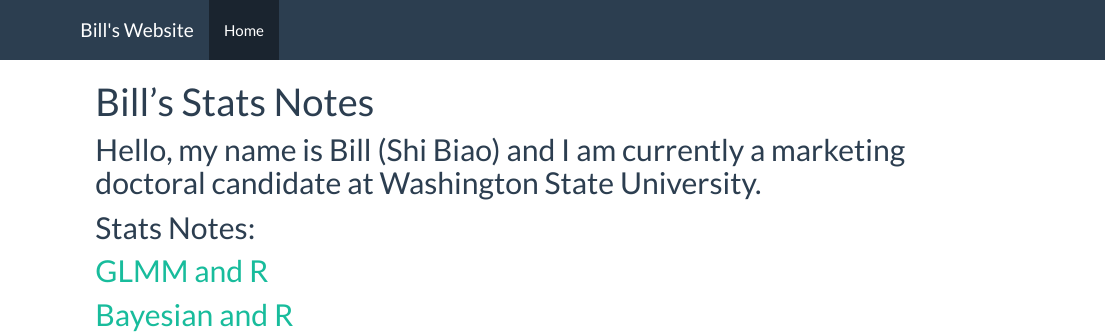
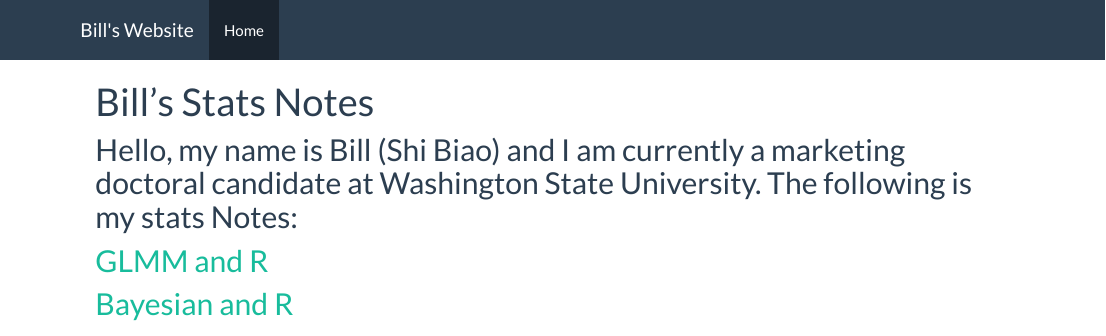
Before and after one commit to williamdingpullman/williamdingpullman.github.io, an R Markdown document (index.Rmd): the page in a window 1100 px wide, from its top. The pictures show the output file index.html that the author committed with the source, opened offline; library style sheets and scripts come from the installed R packages.

Commit message:
New file

```diff
--- a/index.Rmd
+++ b/index.Rmd
@@ -2,10 +2,7 @@
 title: "Bill's Stats Notes"
 ---
 
-## Hello, my name is Bill (Shi Biao) and I am currently a marketing doctoral candidate at Washington State University.
-
-
-## Stats Notes:
+## Hello, my name is Bill (Shi Biao) and I am currently a marketing doctoral candidate at Washington State University. The following is my stats Notes:
 
 ## [GLMM and R](https://williamdingpullman.github.io/myproject/)
 
```
Also changed, not shown: index.html.
